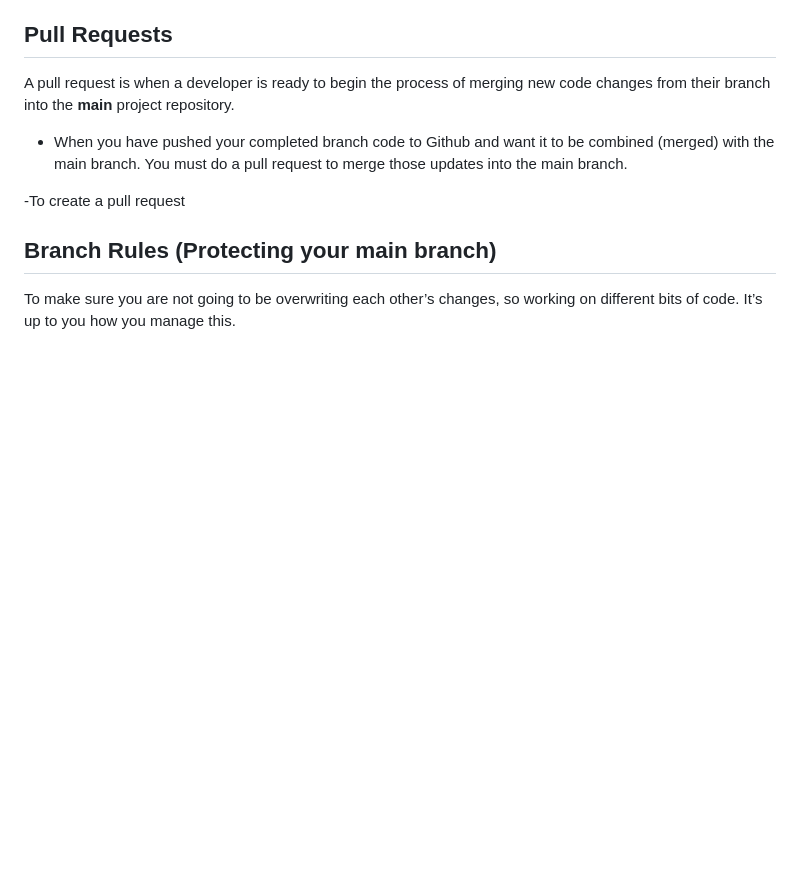
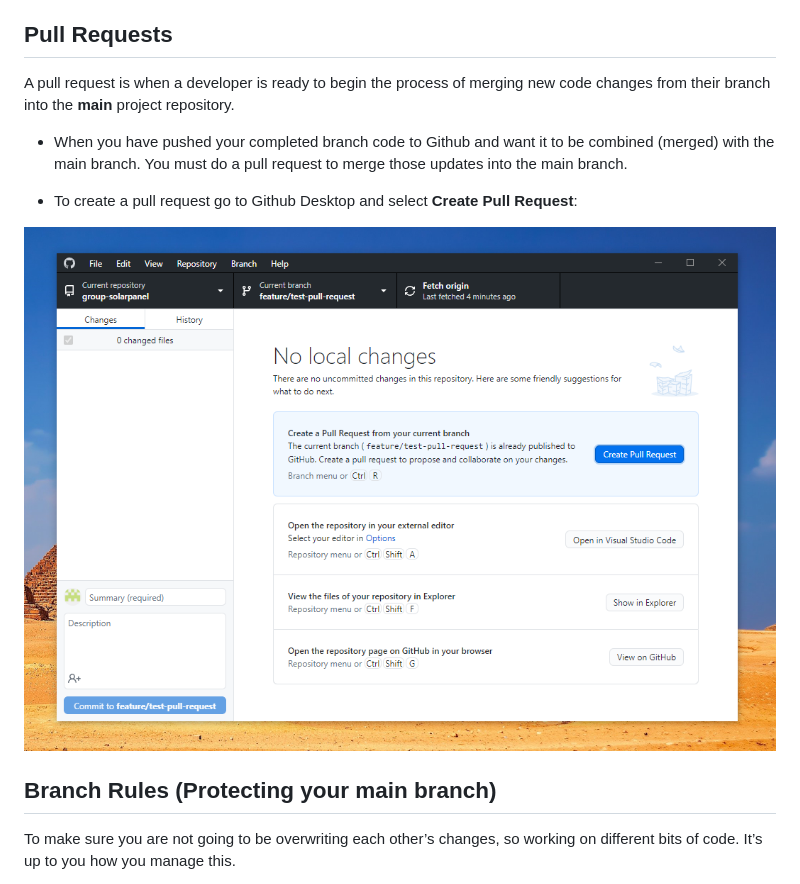
Before and after one commit to movi1/group-solarpanel, a Markdown page: README.md, the part around the change. Drawn GitHub-style; pictures changed too: img/readme/create pull request.PNG (added); blank space fills up the shorter version.

```diff
--- a/README.md
+++ b/README.md
@@ -94,7 +94,11 @@ A pull request is when a developer is ready to begin the process of merging new
 
 - When you have pushed your completed branch code to Github and want it to be combined (merged) with the main branch. You must do a pull request to merge those updates into the main branch.
 
--To create a pull request
+- To create a pull request go to Github Desktop and select **Create Pull Request**:
+
+![Create Pull Request](./img/readme/create%20pull%20request.PNG)
+
+
 
 ## Branch Rules (Protecting your main branch)
 
```
